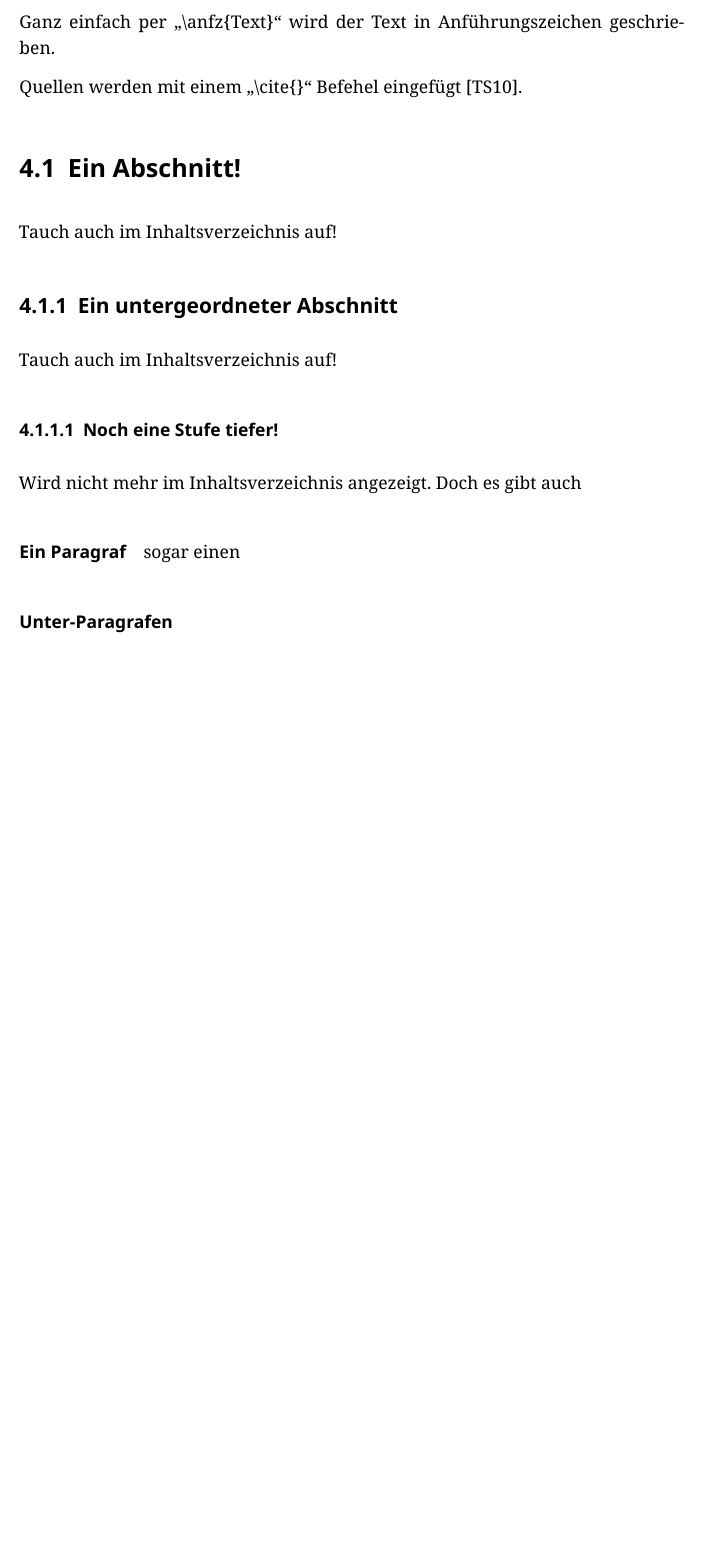
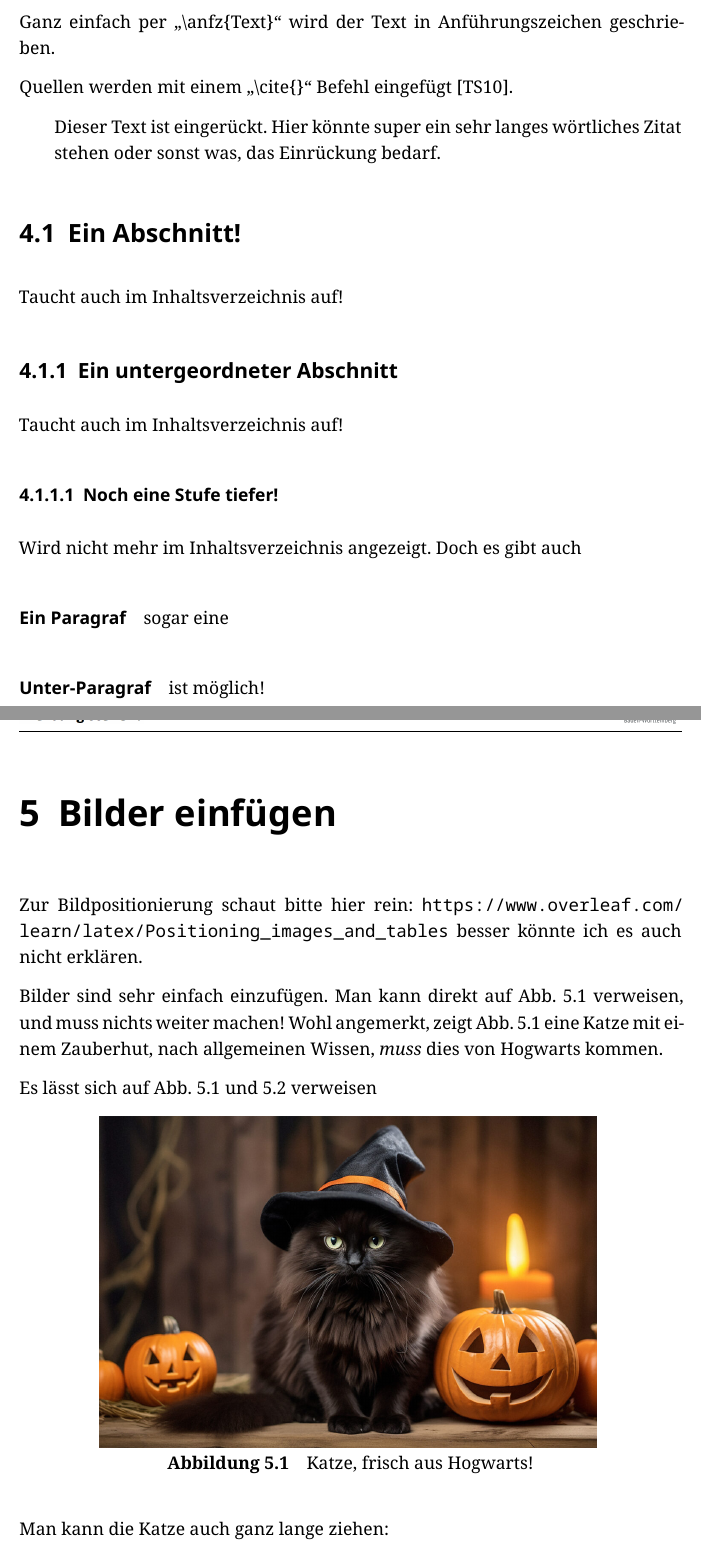
Before and after one commit to Firegate1075/LatexTemplateHorb, a LaTeX thesis (Praxisarbeit.tex, which reads content/Beispiele.tex): part of page 15 of 17 before the commit and two parts of pages 15 and 16 of 24 after it, the two joined at a grey line, cut so that both start at the same text, the shorter picture padded with empty space. Compiled offline with XeLaTeX; a LaTeX package or settings file that is missing is left out.

Commit message:
further work on examples, defining the structure

```diff
--- a/content/Beispiele.tex
+++ b/content/Beispiele.tex
@@ -16,14 +16,40 @@ Zeilenumbruch erstellt.
 
 Ganz einfach per \anfz{\textbackslash{}anfz\{Text\}} wird der Text in Anführungszeichen geschrieben.
 
-Quellen werden mit einem \anfz{\textbackslash{}cite\{\}} Befehel eingefügt \cite{Tietze2010}.
+Quellen werden mit einem \anfz{\textbackslash{}cite\{\}} Befehl eingefügt \cite{Tietze2010}.
+
+%              [links]{rechts}
+\begin{addmargin}[2em]{0pt}
+    Dieser Text ist eingerückt. Hier könnte super ein sehr langes wörtliches Zitat stehen oder sonst was, das Einrückung bedarf.
+\end{addmargin}
 
 \section{Ein Abschnitt!}
-Tauch auch im Inhaltsverzeichnis auf!
+Taucht auch im Inhaltsverzeichnis auf!
 \subsection{Ein untergeordneter Abschnitt}
-Tauch auch im Inhaltsverzeichnis auf!
+Taucht auch im Inhaltsverzeichnis auf!
 \subsubsection{Noch eine Stufe tiefer!}
 Wird nicht mehr im Inhaltsverzeichnis angezeigt.
 Doch es gibt auch
-\paragraph{Ein Paragraf} sogar einen
-\subparagraph{Unter-Paragrafen}
+\paragraph{Ein Paragraf} sogar eine
+\subparagraph{Unter-Paragraf} ist möglich!
+
+
+\chapter{Bilder einfügen}
+
+Zur Bildpositionierung schaut bitte hier rein: \url{https://www.overleaf.com/learn/latex/Positioning_images_and_tables} besser könnte ich es auch nicht erklären.
+
+Bilder sind sehr einfach einzufügen.
+Man kann direkt auf \cref{img:KatzeAusHogwarts1} verweisen, und muss nichts weiter machen!
+Wohl angemerkt, zeigt \cref{img:KatzeAusHogwarts1} eine Katze mit einem Zauberhut, nach allgemeinen Wissen, \textit{muss} dies von Hogwarts kommen.
+
+Es lässt sich auf \cref{img:KatzeAusHogwarts1,img:KatzeAusHogwarts2} verweisen
+
+\begin{figure}[H]
+    \includegraphics[width=0.75\textwidth]{hogwarts_cat.jpg}
+    \centering
+    \vspace{-5pt}
+    \caption{Katze, frisch aus Hogwarts!}
+    \label{img:KatzeAusHogwarts1}
+\end{figure}
+
+Man kann die Katze auch ganz lange ziehen:
@@ -29,0 +62,2 @@ Doch es gibt auch
+    \label{img:KatzeAusHogwarts2}
+\end{figure}
```
Also changed, not shown: settings/Sperrvermerk.tex (+1 -1 lines), Praxisarbeit.pdf, img/hogwarts_cat.jpg (added), content/Beispiele.tex (58 more changed lines).
